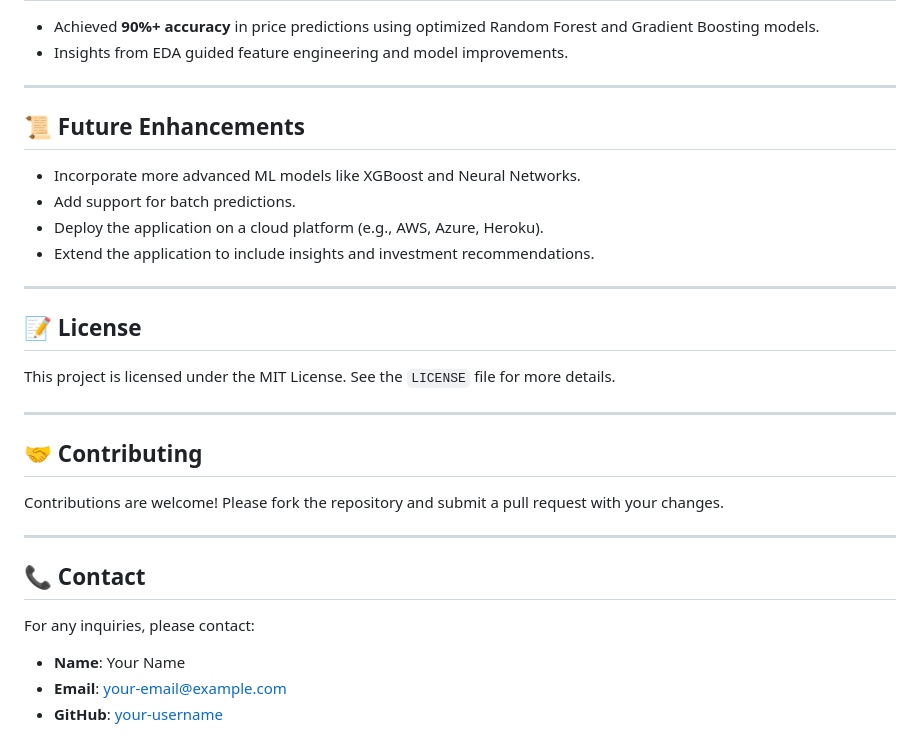
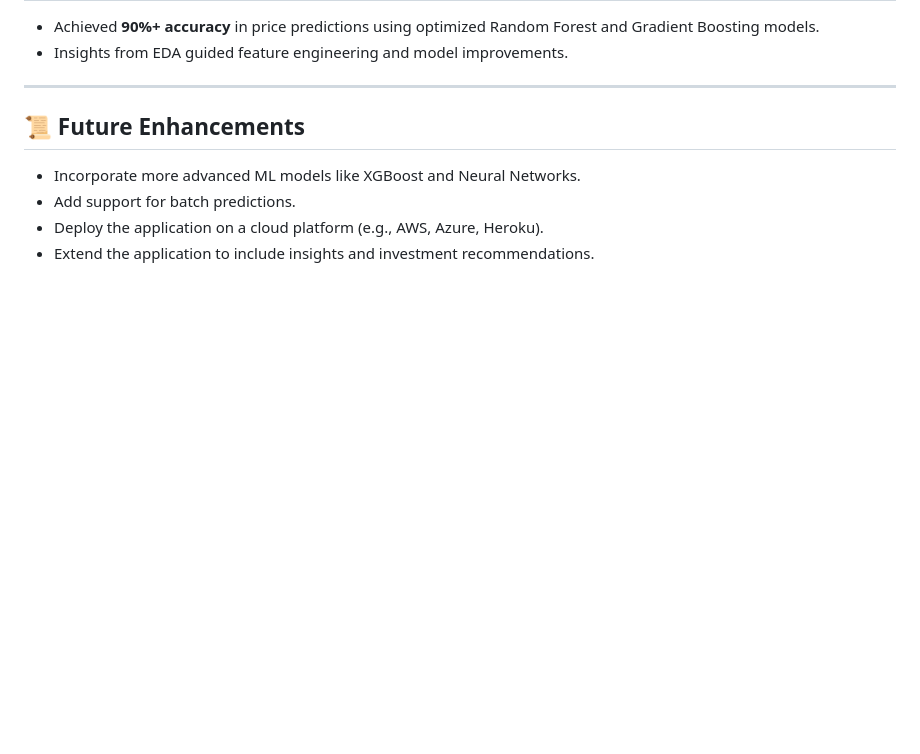
Before and after one commit to ashokacs1/Dimond-Price-Prediction, a Markdown page: README.md, the part around the change. Rendered like a GitHub page; blank space fills up the shorter version.

```diff
--- a/README.md
+++ b/README.md
@@ -138,21 +138,3 @@ Access the application at `http://127.0.0.1:5000` in your web browser.
 - Add support for batch predictions.
 - Deploy the application on a cloud platform (e.g., AWS, Azure, Heroku).
 - Extend the application to include insights and investment recommendations.
-
----
-
-## 📝 License
-This project is licensed under the MIT License. See the `LICENSE` file for more details.
-
----
-
-## 🤝 Contributing
-Contributions are welcome! Please fork the repository and submit a pull request with your changes.
-
----
-
-## 📞 Contact
-For any inquiries, please contact:
-- **Name**: Your Name
-- **Email**: your-email@example.com
-- **GitHub**: [your-username](https://github.com/your-username)
```
